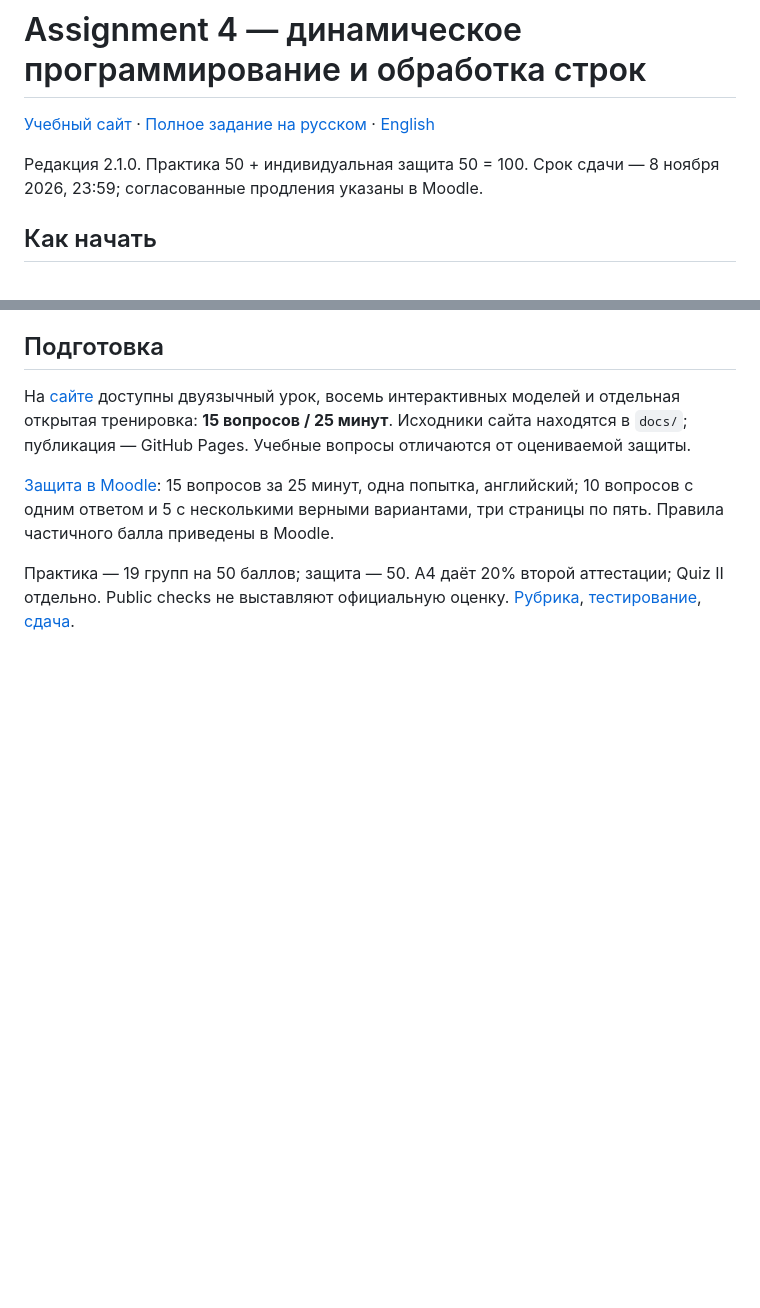
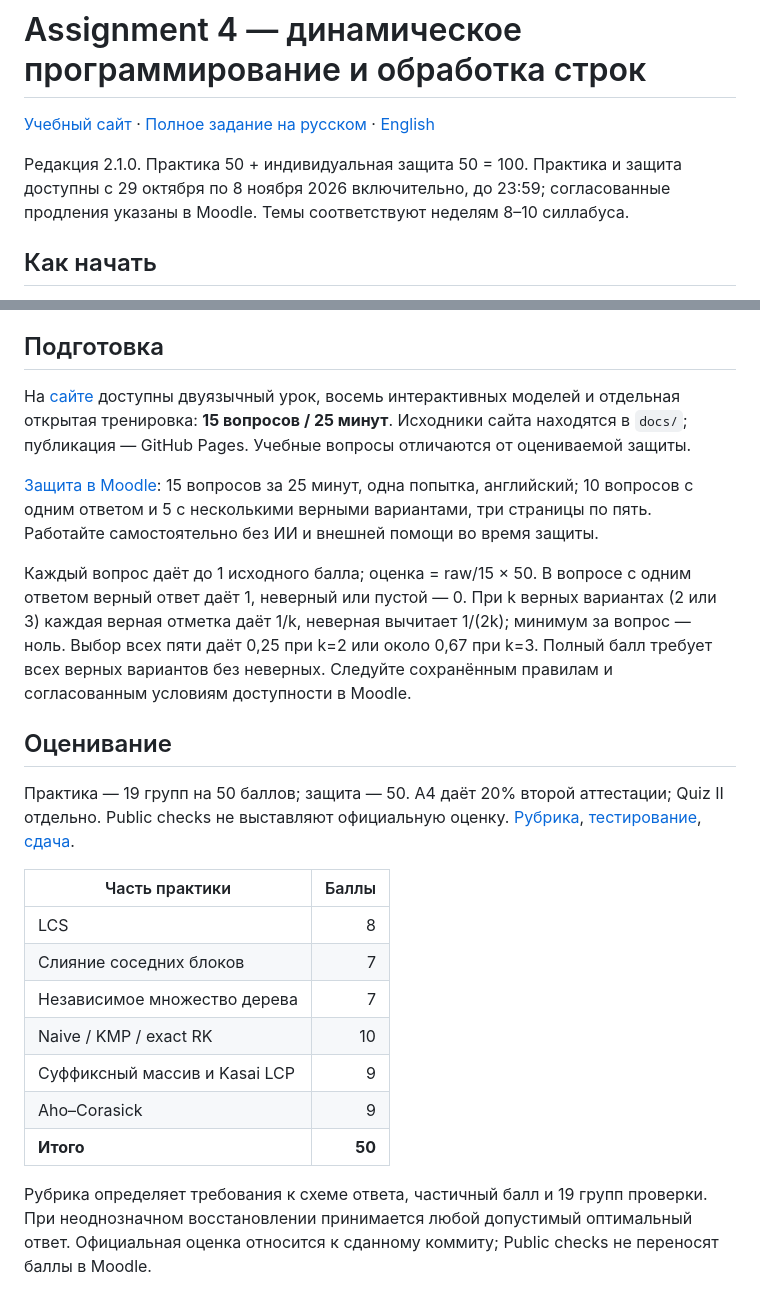
Before and after one commit to RZhaniya/daa-assignment-4-archive, a Markdown page: README_RU.md, 2 parts joined by grey strips. Drawn GitHub-style; blank space fills up the shorter version.

Commit message:
Mirror complete A4 instructions and scoring in Russian README

```diff
--- a/README_RU.md
+++ b/README_RU.md
@@ -2,7 +2,7 @@
 
 [Учебный сайт](https://rzhaniya.github.io/daa-assignment-4-archive/) · [Полное задание на русском](docs/Assignment_4_RU.md) · [English](README.md)
 
-Редакция 2.1.0. Практика 50 + индивидуальная защита 50 = 100. Срок сдачи — 8 ноября 2026, 23:59; согласованные продления указаны в Moodle.
+Редакция 2.1.0. Практика 50 + индивидуальная защита 50 = 100. Практика и защита доступны с 29 октября по 8 ноября 2026 включительно, до 23:59; согласованные продления указаны в Moodle. Темы соответствуют неделям 8–10 силлабуса.
 
 ## Как начать
 
@@ -22,6 +22,22 @@
 
 На [сайте](https://rzhaniya.github.io/daa-assignment-4-archive/) доступны двуязычный урок, восемь интерактивных моделей и отдельная открытая тренировка: **15 вопросов / 25 минут**. Исходники сайта находятся в `docs/`; публикация — GitHub Pages. Учебные вопросы отличаются от оцениваемой защиты.
 
-[Защита в Moodle](https://lms.astanait.edu.kz/mod/quiz/view.php?id=95271): 15 вопросов за 25 минут, одна попытка, английский; 10 вопросов с одним ответом и 5 с несколькими верными вариантами, три страницы по пять. Правила частичного балла приведены в Moodle.
+[Защита в Moodle](https://lms.astanait.edu.kz/mod/quiz/view.php?id=95271): 15 вопросов за 25 минут, одна попытка, английский; 10 вопросов с одним ответом и 5 с несколькими верными вариантами, три страницы по пять. Работайте самостоятельно без ИИ и внешней помощи во время защиты.
+
+Каждый вопрос даёт до 1 исходного балла; оценка = raw/15 × 50. В вопросе с одним ответом верный ответ даёт 1, неверный или пустой — 0. При k верных вариантах (2 или 3) каждая верная отметка даёт 1/k, неверная вычитает 1/(2k); минимум за вопрос — ноль. Выбор всех пяти даёт 0,25 при k=2 или около 0,67 при k=3. Полный балл требует всех верных вариантов без неверных. Следуйте сохранённым правилам и согласованным условиям доступности в Moodle.
+
+## Оценивание
 
 Практика — 19 групп на 50 баллов; защита — 50. A4 даёт 20% второй аттестации; Quiz II отдельно. Public checks не выставляют официальную оценку. [Рубрика](RUBRIC.md), [тестирование](TESTING.md), [сдача](SUBMISSION.md).
+
+| Часть практики | Баллы |
+|---|---:|
+| LCS | 8 |
+| Слияние соседних блоков | 7 |
+| Независимое множество дерева | 7 |
+| Naive / KMP / exact RK | 10 |
+| Суффиксный массив и Kasai LCP | 9 |
+| Aho–Corasick | 9 |
+| **Итого** | **50** |
+
+Рубрика определяет требования к схеме ответа, частичный балл и 19 групп проверки. При неоднозначном восстановлении принимается любой допустимый оптимальный ответ. Официальная оценка относится к сданному коммиту; Public checks не переносят баллы в Moodle.
```
